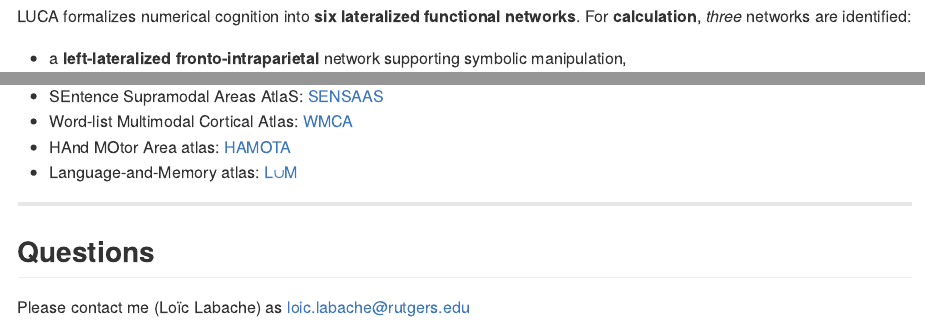
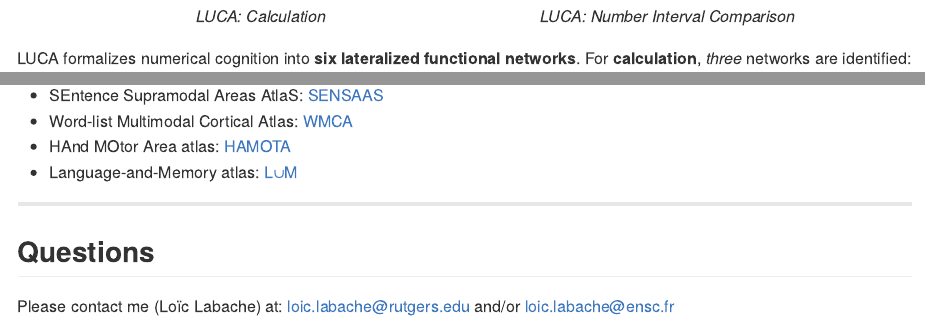
Before and after one commit to loiclabache/LUCA_brainAtlas, an R Markdown document (readme.Rmd): the page in a window 1100 px wide, from 670 px down before the commit and from 700 px down after it, and a second part further down, joined at a grey line. The pictures show the output file README.md that the author committed with the source, drawn offline in the style of GitHub.

Commit message:
251130 1.3

```diff
--- a/readme.Rmd
+++ b/readme.Rmd
@@ -26,3 +31,14 @@ The **Lateralized Underpinnings of Comparison and Arithmetic (LUCA)** atlas defi
+    <em>LUCA: Calculation</em>
+  </span>
+
+  <span style="display:inline-block; text-align:center; width:45%;">
+    <img src="Image/LUCA_Comp_volume.gif" width="100%" />
+    <br>
+    <em>LUCA: Number Interval Comparison</em>
+  </span>
+
+</p>
+
 LUCA formalizes numerical cognition into **six lateralized functional networks**.
 For **calculation**, *three* networks are identified:
 
@@ -75,4 +87,4 @@ The `Atlas` folder contains three files:
 
 ## Questions
 
-Please contact me (Loïc Labache) as [loic.labache\@rutgers.edu](mailto:loic.labache@rutgers.edu){.email}
+Please contact me (Loïc Labache) at: [loic.labache\@rutgers.edu](mailto:loic.labache@rutgers.edu){.email} and/or [loic.labache\@ensc.fr](mailto:loic.labache@ensc.fr){.email}
```
Also changed, not shown: README.md, readme.Rmd (9 more changed lines), 3 other files.
